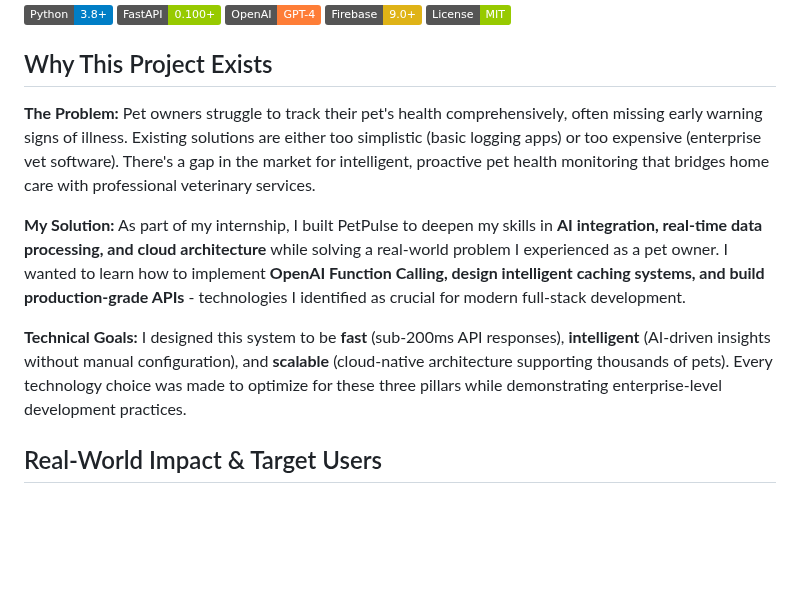
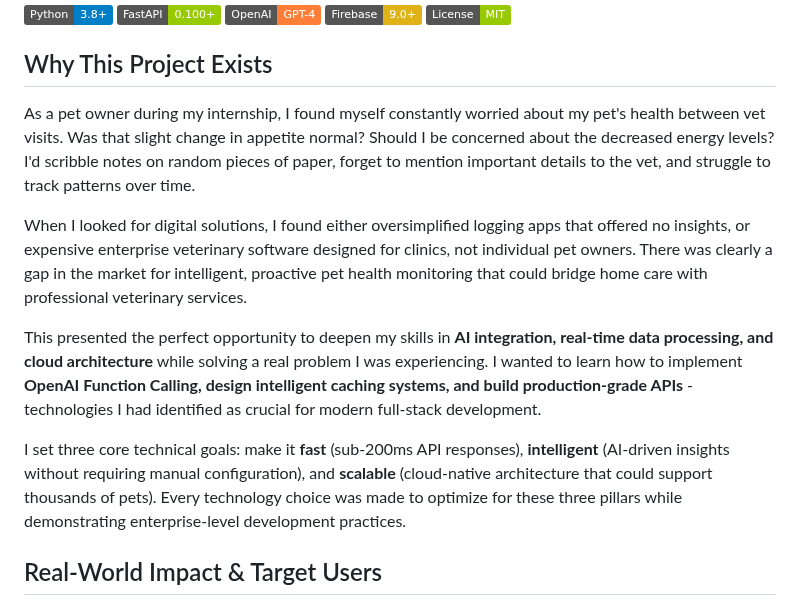
Before and after one commit to dhyeynala/pet-voice-notes, a Markdown page: README.md, the part around the change. Drawn GitHub-style; badges without logos; blank space fills up the shorter version.

```diff
--- a/README.md
+++ b/README.md
@@ -8,11 +8,13 @@
 
 ## Why This Project Exists
 
-**The Problem:** Pet owners struggle to track their pet's health comprehensively, often missing early warning signs of illness. Existing solutions are either too simplistic (basic logging apps) or too expensive (enterprise vet software). There's a gap in the market for intelligent, proactive pet health monitoring that bridges home care with professional veterinary services.
+As a pet owner during my internship, I found myself constantly worried about my pet's health between vet visits. Was that slight change in appetite normal? Should I be concerned about the decreased energy levels? I'd scribble notes on random pieces of paper, forget to mention important details to the vet, and struggle to track patterns over time.
 
-**My Solution:** As part of my internship, I built PetPulse to deepen my skills in **AI integration, real-time data processing, and cloud architecture** while solving a real-world problem I experienced as a pet owner. I wanted to learn how to implement **OpenAI Function Calling, design intelligent caching systems, and build production-grade APIs** - technologies I identified as crucial for modern full-stack development.
+When I looked for digital solutions, I found either oversimplified logging apps that offered no insights, or expensive enterprise veterinary software designed for clinics, not individual pet owners. There was clearly a gap in the market for intelligent, proactive pet health monitoring that could bridge home care with professional veterinary services.
 
-**Technical Goals:** I designed this system to be **fast** (sub-200ms API responses), **intelligent** (AI-driven insights without manual configuration), and **scalable** (cloud-native architecture supporting thousands of pets). Every technology choice was made to optimize for these three pillars while demonstrating enterprise-level development practices.
+This presented the perfect opportunity to deepen my skills in **AI integration, real-time data processing, and cloud architecture** while solving a real problem I was experiencing. I wanted to learn how to implement **OpenAI Function Calling, design intelligent caching systems, and build production-grade APIs** - technologies I had identified as crucial for modern full-stack development.
+
+I set three core technical goals: make it **fast** (sub-200ms API responses), **intelligent** (AI-driven insights without requiring manual configuration), and **scalable** (cloud-native architecture that could support thousands of pets). Every technology choice was made to optimize for these three pillars while demonstrating enterprise-level development practices.
 
 ## Real-World Impact & Target Users
 
```
